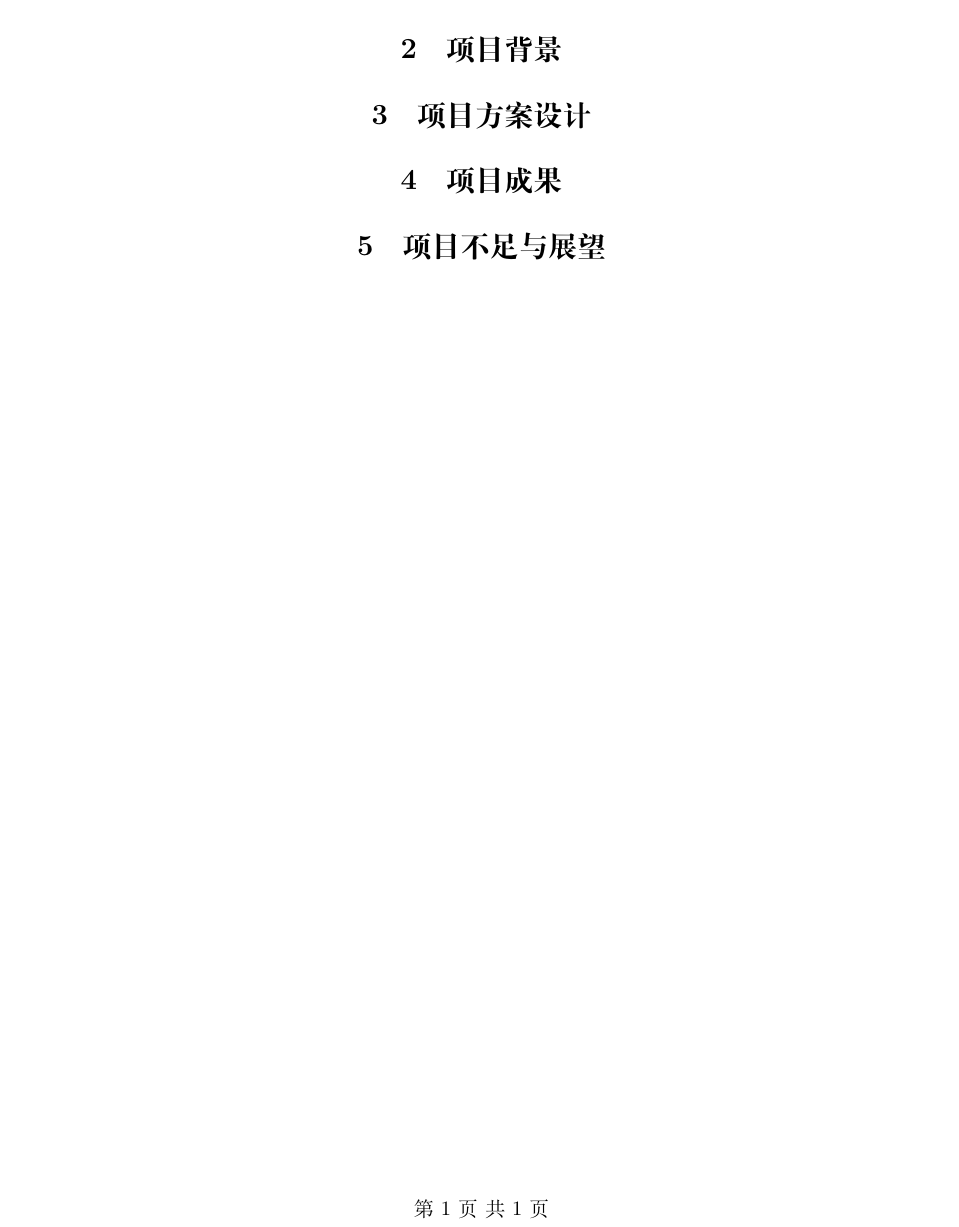
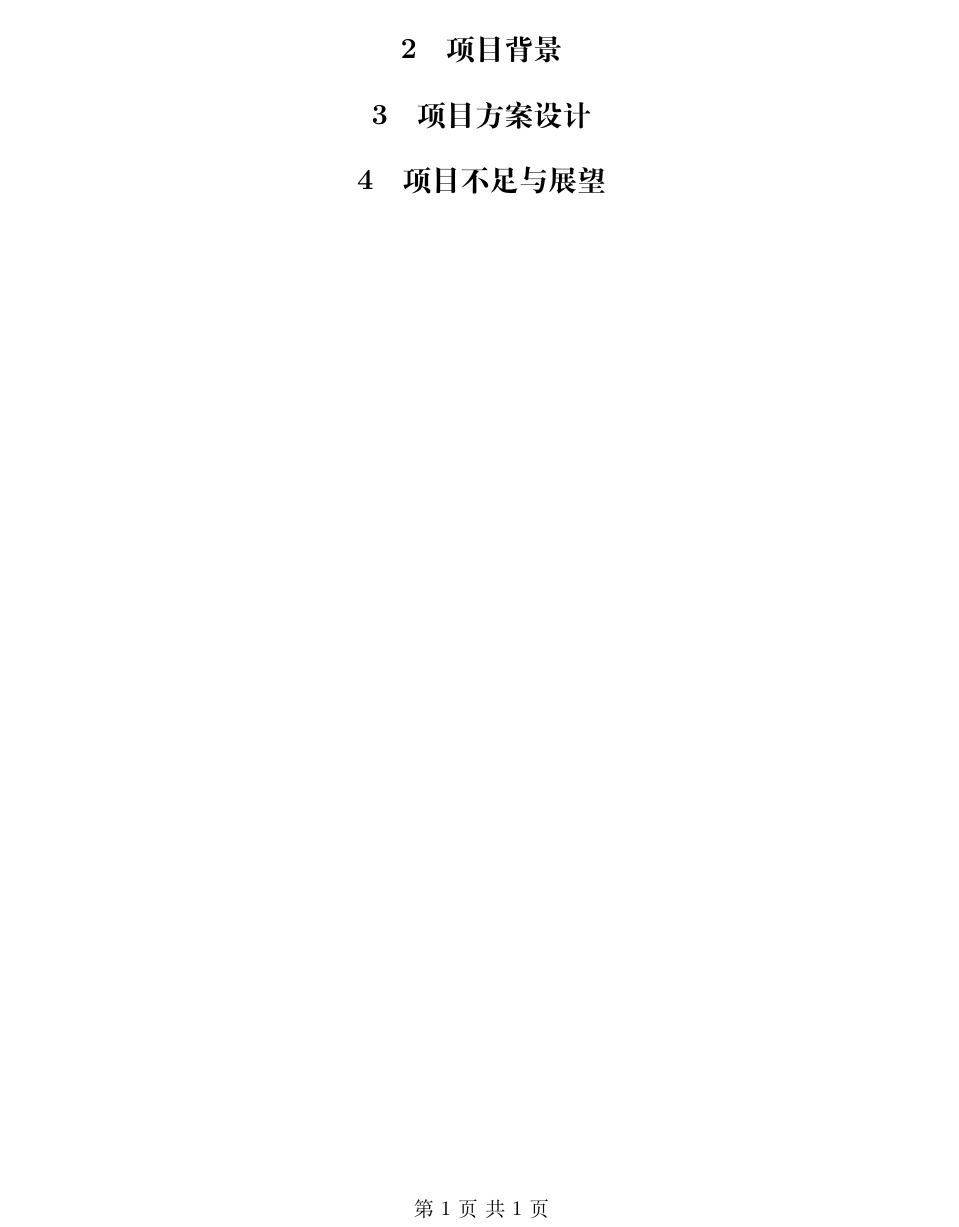
Before and after one commit to pyb0924/BM318_HW, a LaTeX document (Report_HW.tex): part of page 2 of 2, cut so that both start at the same text. Compiled offline with XeLaTeX.

Commit message:
Structure

```diff
--- a/Report_HW.tex
+++ b/Report_HW.tex
@@ -41,12 +41,7 @@
 \section{项目方案设计}
     %TODO
 
-
-\section{项目成果}
-    %TODO
-
 \section{项目不足与展望}
     %TODO
 
-
 \end{document}
```
Also changed, not shown: Report.pdf (deleted), Report_HW.pdf, 3 other files.
